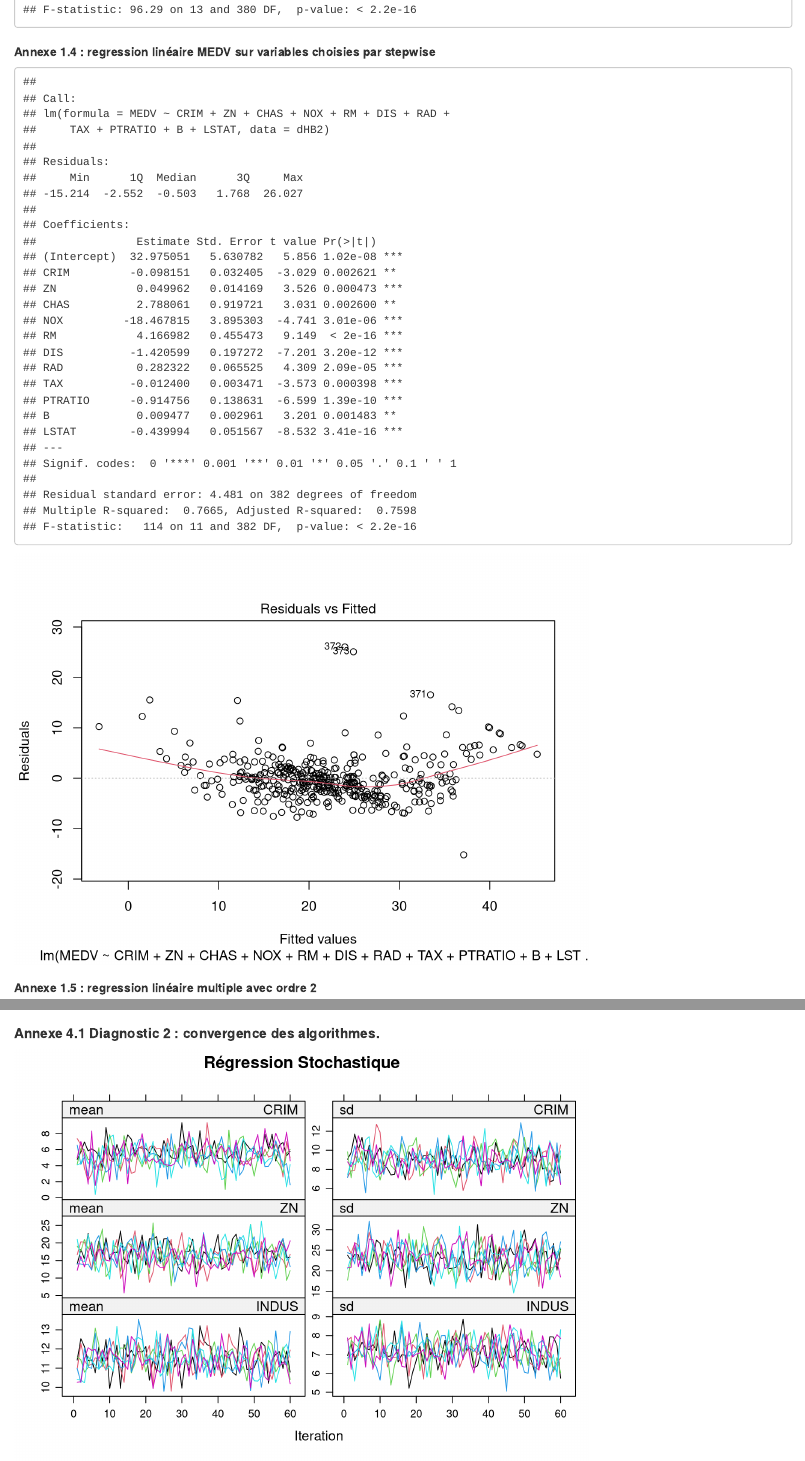
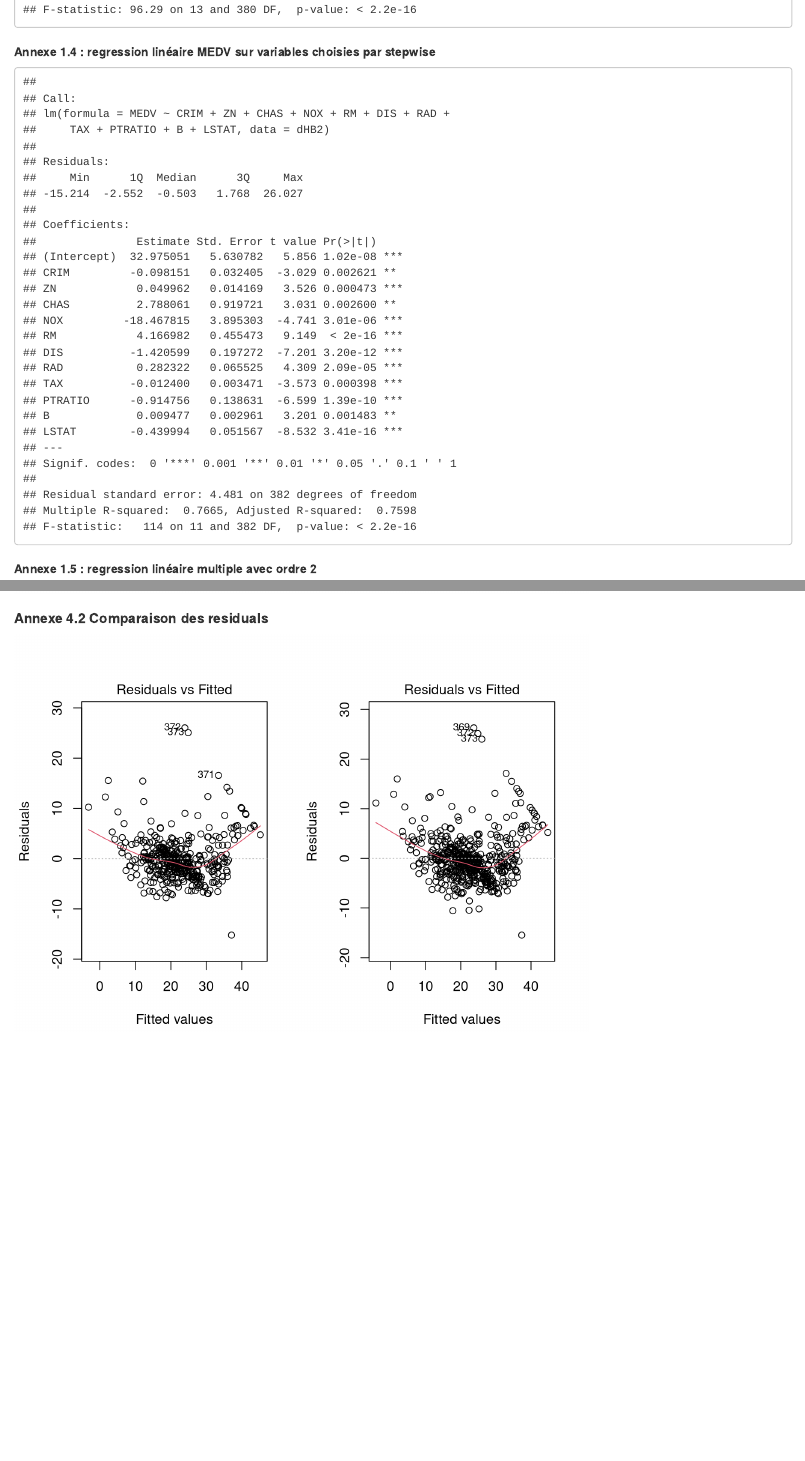
Before and after one commit to MarleneChevalier/Boston-Housing, an R Markdown document (BostonHousing.Rmd): the page in a window 1100 px wide, from 16980 px down, and a second part further down, joined at a grey line. Rendered offline with R 4.5, knitr and Pandoc, with nearby package versions; code that draws random numbers runs with fixed seeds of ours; some code elsewhere in the file could not run offline.

Commit message:
Update BostonHousing.Rmd

````diff
--- a/BostonHousing.Rmd
+++ b/BostonHousing.Rmd
@@ -521,7 +521,6 @@ summary(reg1)
 dHB2 <-na.omit(dHB)
 model <- lm(MEDV~.,data=dHB2) %>% stepAIC(trace = FALSE)
 summary(model)
-plot(model, 1)
 ```
 
 ### Annexe 1.5 : regression linéaire multiple avec ordre 2
@@ -586,3 +586,12 @@ plot(impforest, main="Forêts aléatoires", layout = c(2, 3))
 plot(imppmm, main="Predictive mean matching", layout = c(2, 3))
 #plot(imppca, main="ACP", layout = c(2, 3))
 ```
+
+
+## Annexe 4.2 Comparaison des residuals
+
+```{r residualspmm}
+par(mfrow = c(1, 2))
+plot(model, 1)
+plot(regpmm, 1)
+```
````
Also changed, not shown: BostonHousing.Rmd (3 more changed lines).
